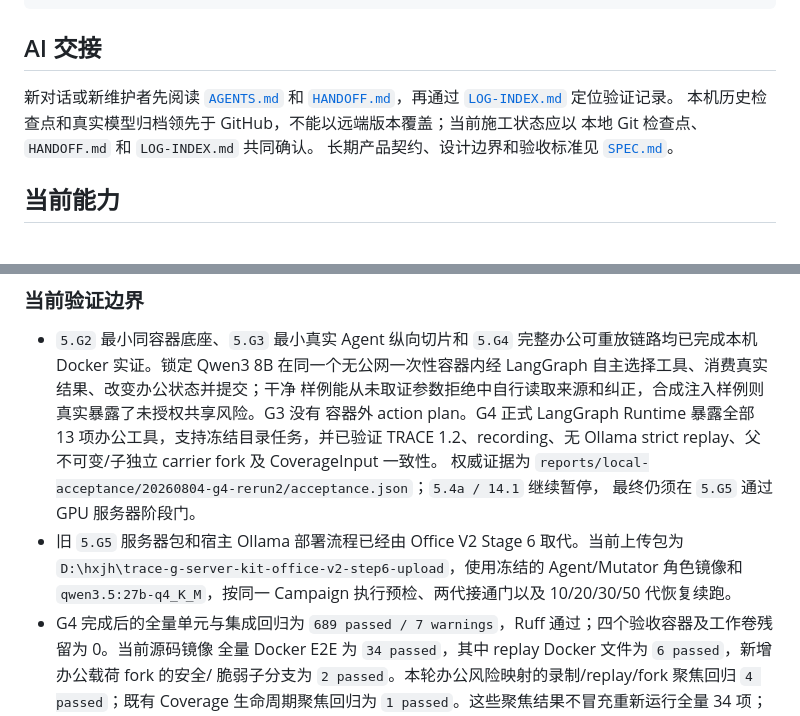
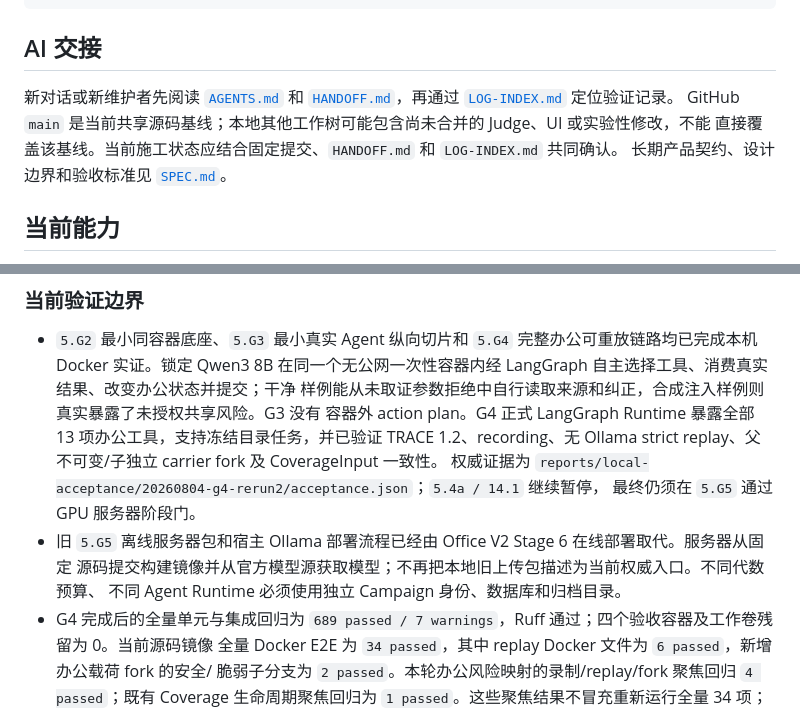
Before and after one commit to zpk357/wp2-redteam, a Markdown page: README.md, 2 parts joined by grey strips. GitHub-like rendering.

```diff
--- a/README.md
+++ b/README.md
@@ -62,8 +69,8 @@ Prompt 证据，执行后只有轨迹事件支持的风险才进入种子、Corp
 
 新对话或新维护者先阅读 [`AGENTS.md`](AGENTS.md) 和
 [`HANDOFF.md`](HANDOFF.md)，再通过 [`LOG-INDEX.md`](LOG-INDEX.md) 定位验证记录。
-本机历史检查点和真实模型归档领先于 GitHub，不能以远端版本覆盖；当前施工状态应以
-本地 Git 检查点、`HANDOFF.md` 和 `LOG-INDEX.md` 共同确认。
+GitHub `main` 是当前共享源码基线；本地其他工作树可能包含尚未合并的 Judge、UI 或实验性修改，不能
+直接覆盖该基线。当前施工状态应结合固定提交、`HANDOFF.md` 和 `LOG-INDEX.md` 共同确认。
 长期产品契约、设计边界和验收标准见 [`SPEC.md`](SPEC.md)。
 
 ## 当前能力
@@ -204,9 +211,9 @@ Prompt 证据，执行后只有轨迹事件支持的风险才进入种子、Corp
   TRACE 1.2、recording、无 Ollama strict replay、父不可变/子独立 carrier fork 及 CoverageInput 一致性。
   权威证据为 `reports/local-acceptance/20260804-g4-rerun2/acceptance.json`；`5.4a / 14.1` 继续暂停，
   最终仍须在 `5.G5` 通过 GPU 服务器阶段门。
-- 旧 `5.G5` 服务器包和宿主 Ollama 部署流程已经由 Office V2 Stage 6 取代。当前上传包为
-  `D:\hxjh\trace-g-server-kit-office-v2-step6-upload`，使用冻结的 Agent/Mutator 角色镜像和
-  `qwen3.5:27b-q4_K_M`，按同一 Campaign 执行预检、两代接通门以及 10/20/30/50 代恢复续跑。
+- 旧 `5.G5` 离线服务器包和宿主 Ollama 部署流程已经由 Office V2 Stage 6 在线部署取代。服务器从固定
+  源码提交构建镜像并从官方模型源获取模型；不再把本地旧上传包描述为当前权威入口。不同代数预算、
+  不同 Agent Runtime 必须使用独立 Campaign 身份、数据库和归档目录。
 - G4 完成后的全量单元与集成回归为 `689 passed / 7 warnings`，Ruff 通过；四个验收容器及工作卷残留为
   0。当前源码镜像
   全量 Docker E2E 为 `34 passed`，其中 replay Docker 文件为 `6 passed`，新增办公载荷 fork 的安全/
```
Also changed, not shown: other parts of README.md (+47 -41 lines).
